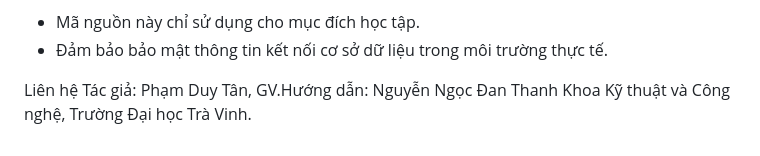
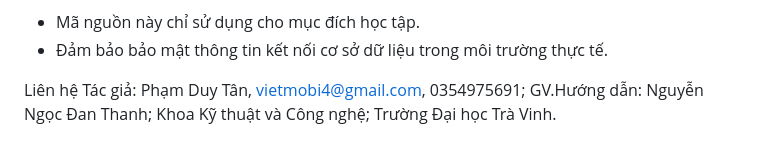
Before and after one commit to PhamDuyTan333/csn-da22ttd-phamduytan-tracuu-thuctap-tvu, a Markdown page: README.md, the part around the change. Rendered like a GitHub page.

```diff
--- a/README.md
+++ b/README.md
@@ -62,6 +62,6 @@ Ghi chú
 - Đảm bảo bảo mật thông tin kết nối cơ sở dữ liệu trong môi trường thực tế.
 
 Liên hệ
-Tác giả: Phạm Duy Tân,
-GV.Hướng dẫn: Nguyễn Ngọc Đan Thanh
-Khoa Kỹ thuật và Công nghệ, Trường Đại học Trà Vinh.
+Tác giả: Phạm Duy Tân, vietmobi4@gmail.com, 0354975691;
+GV.Hướng dẫn: Nguyễn Ngọc Đan Thanh;
+Khoa Kỹ thuật và Công nghệ; Trường Đại học Trà Vinh.
```
